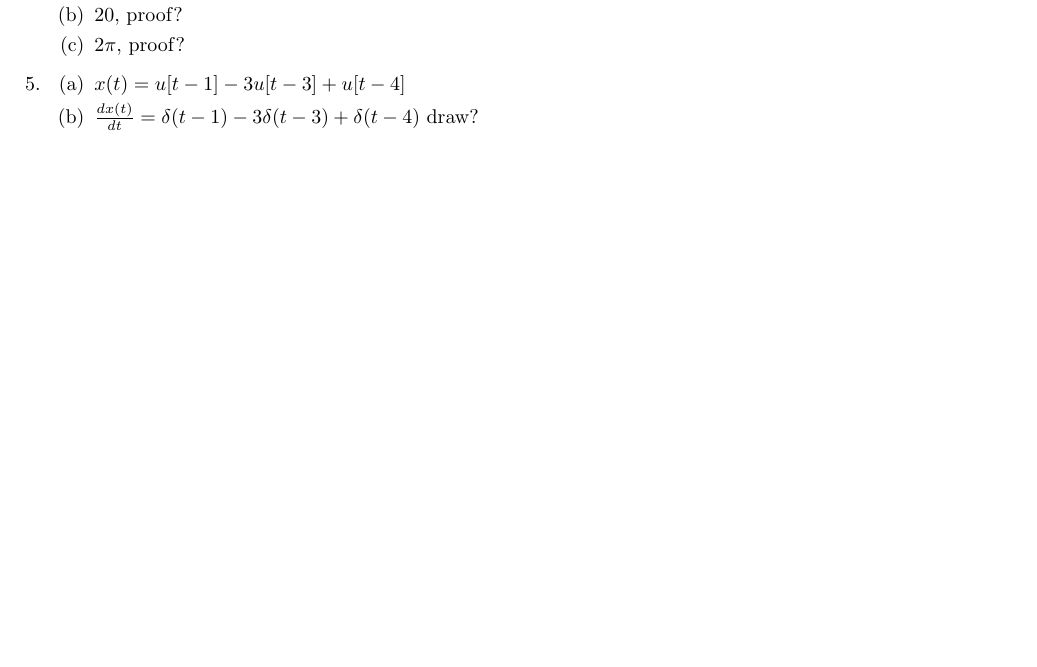
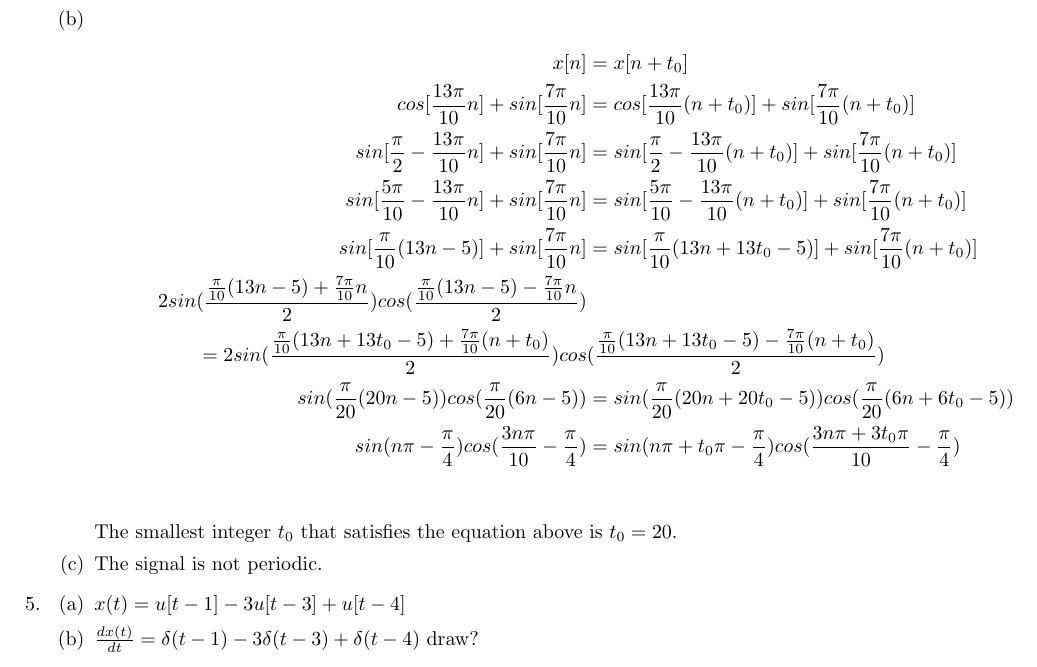
Before and after one commit to gecitemre/s6-group-projects, a LaTeX problem sheet (ceng384/hw1/hw1.tex): part of page 2 of 2 before the commit and part of page 3 of 3 after it, cut so that both start at the same text, the shorter picture padded with empty space. Compiled offline with pdfLaTeX.

Commit message:
double check q4, add proofs [ceng384/hw1]

```diff
--- a/ceng384/hw1/hw1.tex
+++ b/ceng384/hw1/hw1.tex
@@ -131,8 +131,20 @@ Homework 1}
 \item %write the solution of q4
     \begin{enumerate}
     \item $2\pi/3$
-    \item $20$, proof?
-	\item $2\pi$, proof?
+    \item \begin{align*}
+        x[n] & = x[n + t_0] \\
+        cos[\frac{13\pi}{10}n] + sin[\frac{7\pi}{10}n] & = cos[\frac{13\pi}{10}(n + t_0)] + sin[\frac{7\pi}{10}(n + t_0)] \\
+        sin[\frac{\pi}{2} - \frac{13\pi}{10}n] + sin[\frac{7\pi}{10}n] & = sin[\frac{\pi}{2} - \frac{13\pi}{10}(n + t_0)] + sin[\frac{7\pi}{10}(n + t_0)] \\
+        sin[\frac{5\pi}{10} - \frac{13\pi}{10}n] + sin[\frac{7\pi}{10}n] & = sin[\frac{5 \pi}{10} - \frac{13\pi}{10}(n + t_0)] + sin[\frac{7\pi}{10}(n + t_0)] \\
+        sin[\frac{\pi}{10} (13n - 5)] + sin[\frac{7\pi}{10}n] & = sin[\frac{\pi}{10}(13n + 13t_0 - 5)] + sin[\frac{7\pi}{10}(n + t_0)] \\
+        2sin(\frac{\frac{\pi}{10} (13n - 5) + \frac{7\pi}{10}n}{2})cos(\frac{\frac{\pi}{10} (13n - 5) - \frac{7\pi}{10}n}{2}) & \\
+        = 2sin(\frac{\frac{\pi}{10} (13n + 13t_0 - 5) + \frac{7\pi}{10}(n + t_0)}{2})cos&(\frac{\frac{\pi}{10} (13n + 13t_0 - 5) - \frac{7\pi}{10}(n + t_0)}{2}) \\
+        sin(\frac{\pi}{20}(20n - 5))cos(\frac{\pi}{20}(6n - 5)) & = sin(\frac{\pi}{20}(20n + 20t_0 - 5))cos(\frac{\pi}{20}(6n + 6t_0 - 5)) \\
+        sin(n\pi - \frac{\pi}{4})cos(\frac{3n\pi}{10} - \frac{\pi}{4}) & = sin(n\pi + t_0\pi - \frac{\pi}{4})cos(\frac{3n\pi + 3t_0\pi}{10} - \frac{\pi}{4}) \\
+    \end{align*}
+
+    The smallest integer $t_0$ that satisfies the equation above is $t_0 = 20$.
+	\item The signal is not periodic.
     \end{enumerate}
 
 \item %write the solution of q5
```
Also changed, not shown: ceng384/hw1/hw1.pdf.
